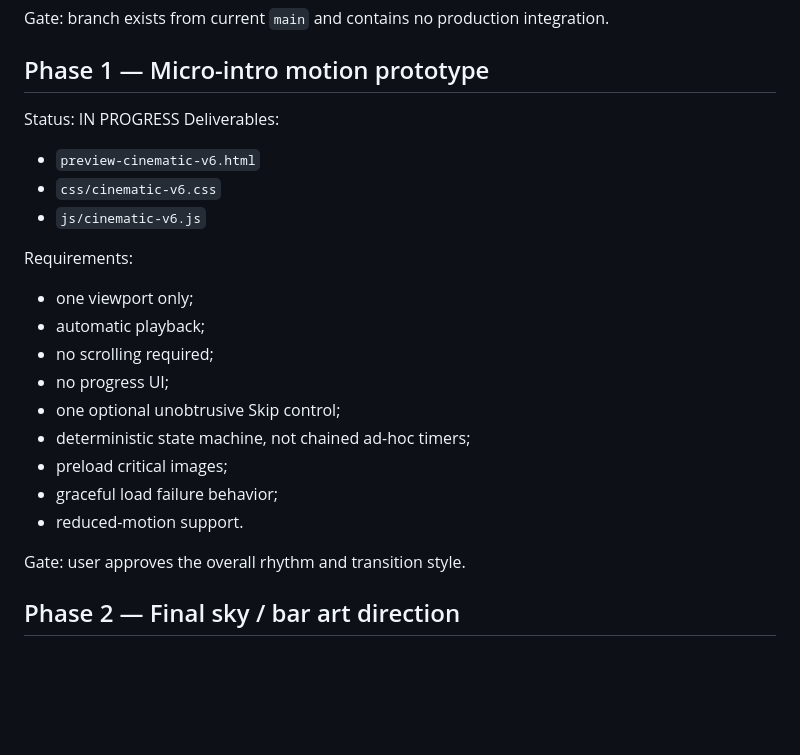
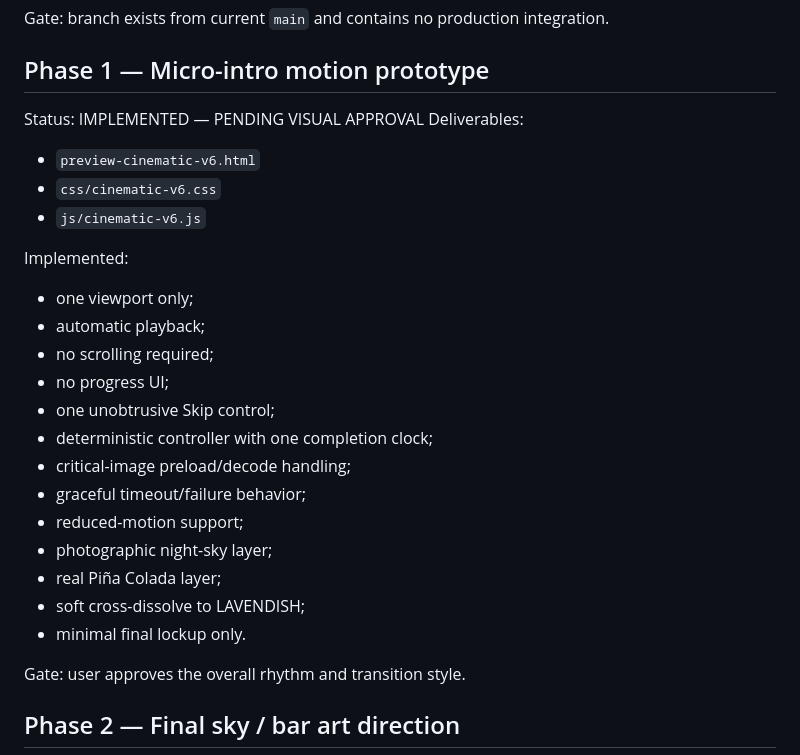
Before and after one commit to ReneG-AI/lavendish-bar-new, a Markdown page: ROADMAP-CINEMATIC-INTRO-v6.md, the part around the change. Drawn GitHub-style; blank space fills up the shorter version.

Commit message:
docs: mark cinematic v6 phase 1 ready for visual review

```diff
--- a/ROADMAP-CINEMATIC-INTRO-v6.md
+++ b/ROADMAP-CINEMATIC-INTRO-v6.md
@@ -42,22 +42,26 @@ Status: COMPLETE
 Gate: branch exists from current `main` and contains no production integration.
 
 ## Phase 1 — Micro-intro motion prototype
-Status: IN PROGRESS
+Status: IMPLEMENTED — PENDING VISUAL APPROVAL
 Deliverables:
 - `preview-cinematic-v6.html`
 - `css/cinematic-v6.css`
 - `js/cinematic-v6.js`
 
-Requirements:
+Implemented:
 - one viewport only;
 - automatic playback;
 - no scrolling required;
 - no progress UI;
-- one optional unobtrusive Skip control;
-- deterministic state machine, not chained ad-hoc timers;
-- preload critical images;
-- graceful load failure behavior;
-- reduced-motion support.
+- one unobtrusive Skip control;
+- deterministic controller with one completion clock;
+- critical-image preload/decode handling;
+- graceful timeout/failure behavior;
+- reduced-motion support;
+- photographic night-sky layer;
+- real Piña Colada layer;
+- soft cross-dissolve to LAVENDISH;
+- minimal final lockup only.
 
 Gate: user approves the overall rhythm and transition style.
 
```
